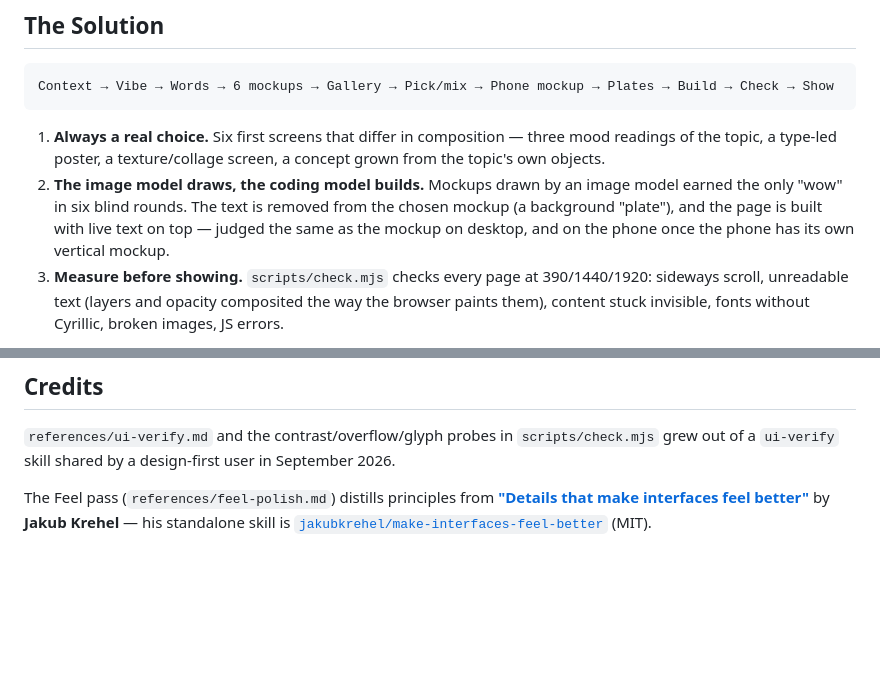
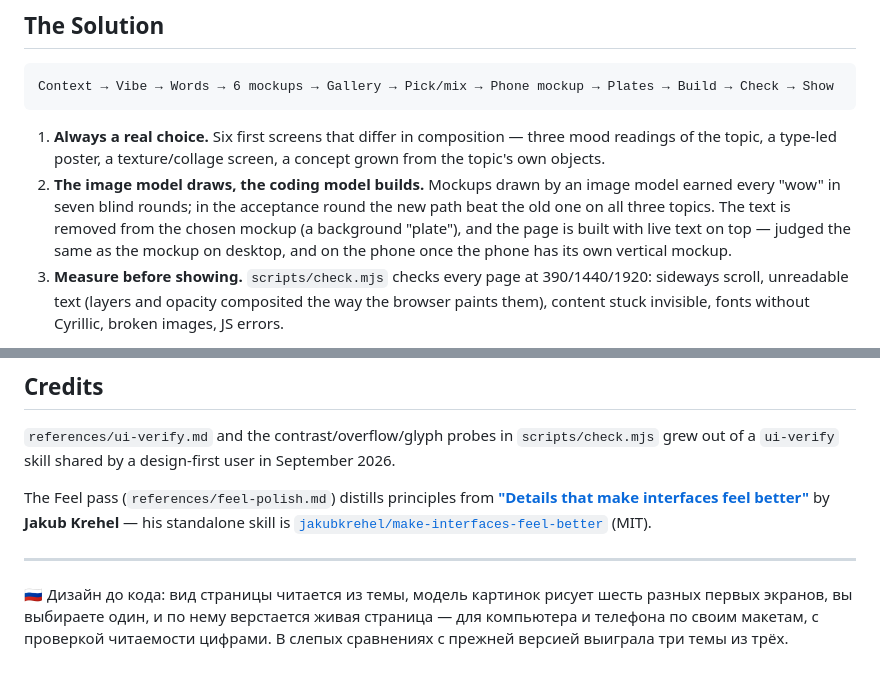
Before and after one commit to GuruDevvv/my-claude-skills, a Markdown page: mine/design-first/README.md, 2 parts joined by grey strips. Drawn GitHub-style; blank space fills up the shorter version.

Commit message:
design-first: README и каталог под путь «картинка → страница», итог приёмки, строка на русском
Co-Authored-By: Claude Opus 5.5 (1M context) <noreply@anthropic.com>

````diff
--- a/mine/design-first/README.md
+++ b/mine/design-first/README.md
@@ -13,7 +13,7 @@ Context → Vibe → Words → 6 mockups → Gallery → Pick/mix → Phone mock
 ```
 
 1. **Always a real choice.** Six first screens that differ in composition — three mood readings of the topic, a type-led poster, a texture/collage screen, a concept grown from the topic's own objects.
-2. **The image model draws, the coding model builds.** Mockups drawn by an image model earned the only "wow" in six blind rounds. The text is removed from the chosen mockup (a background "plate"), and the page is built with live text on top — judged the same as the mockup on desktop, and on the phone once the phone has its own vertical mockup.
+2. **The image model draws, the coding model builds.** Mockups drawn by an image model earned every "wow" in seven blind rounds; in the acceptance round the new path beat the old one on all three topics. The text is removed from the chosen mockup (a background "plate"), and the page is built with live text on top — judged the same as the mockup on desktop, and on the phone once the phone has its own vertical mockup.
 3. **Measure before showing.** `scripts/check.mjs` checks every page at 390/1440/1920: sideways scroll, unreadable text (layers and opacity composited the way the browser paints them), content stuck invisible, fonts without Cyrillic, broken images, JS errors.
 
 The evidence — protocols, keys and scores of the blind rounds — is summarised in `references/mockups.md` ("Why this path").
@@ -71,3 +71,7 @@ design-first/
 `references/ui-verify.md` and the contrast/overflow/glyph probes in `scripts/check.mjs` grew out of a `ui-verify` skill shared by a design-first user in September 2026.
 
 The Feel pass (`references/feel-polish.md`) distills principles from **["Details that make interfaces feel better"](https://jakub.kr/writing/details-that-make-interfaces-feel-better)** by **Jakub Krehel** — his standalone skill is [`jakubkrehel/make-interfaces-feel-better`](https://github.com/jakubkrehel/make-interfaces-feel-better) (MIT).
+
+---
+
+🇷🇺 Дизайн до кода: вид страницы читается из темы, модель картинок рисует шесть разных первых экранов, вы выбираете один, и по нему верстается живая страница — для компьютера и телефона по своим макетам, с проверкой читаемости цифрами. В слепых сравнениях с прежней версией выиграла три темы из трёх.
````
Also changed, not shown: README.md (+4 -4 lines), 1 other file.
